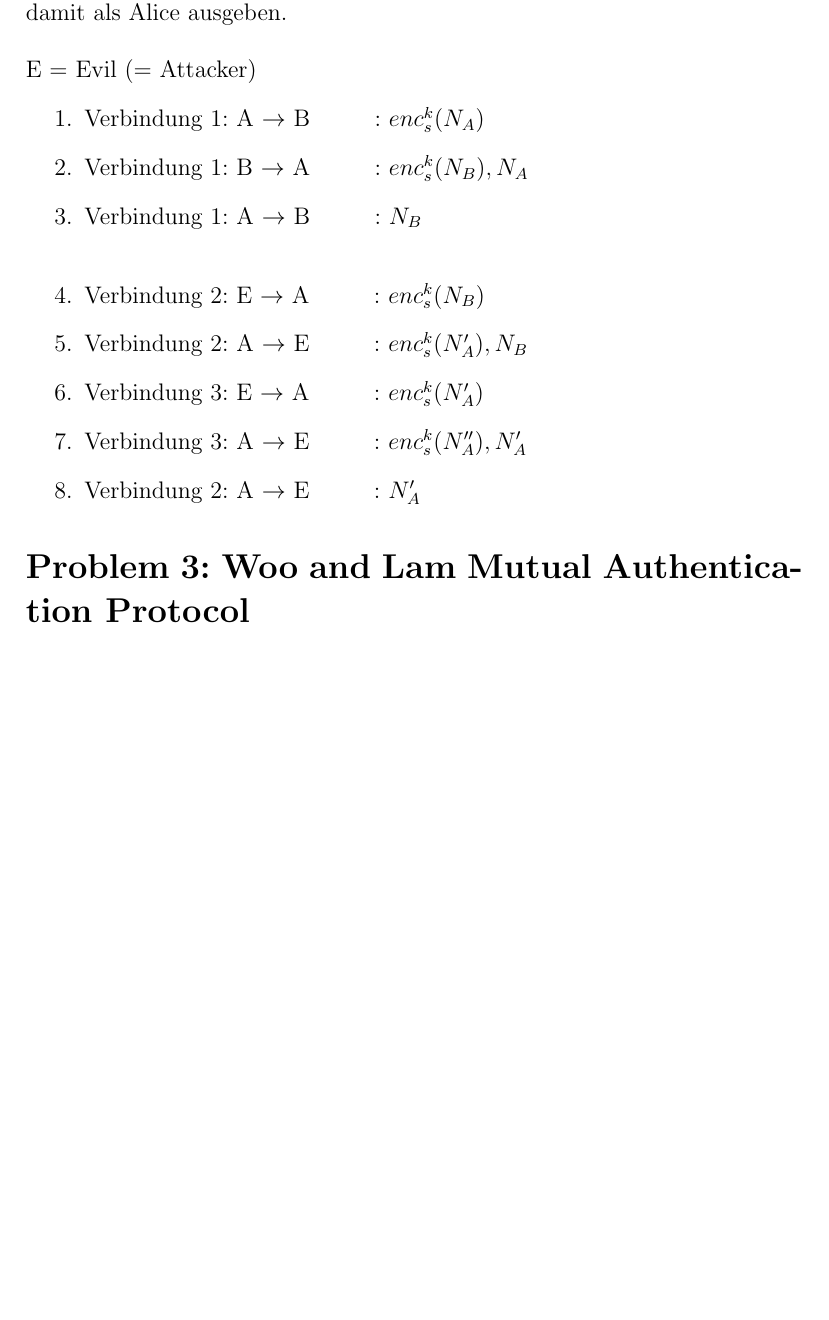
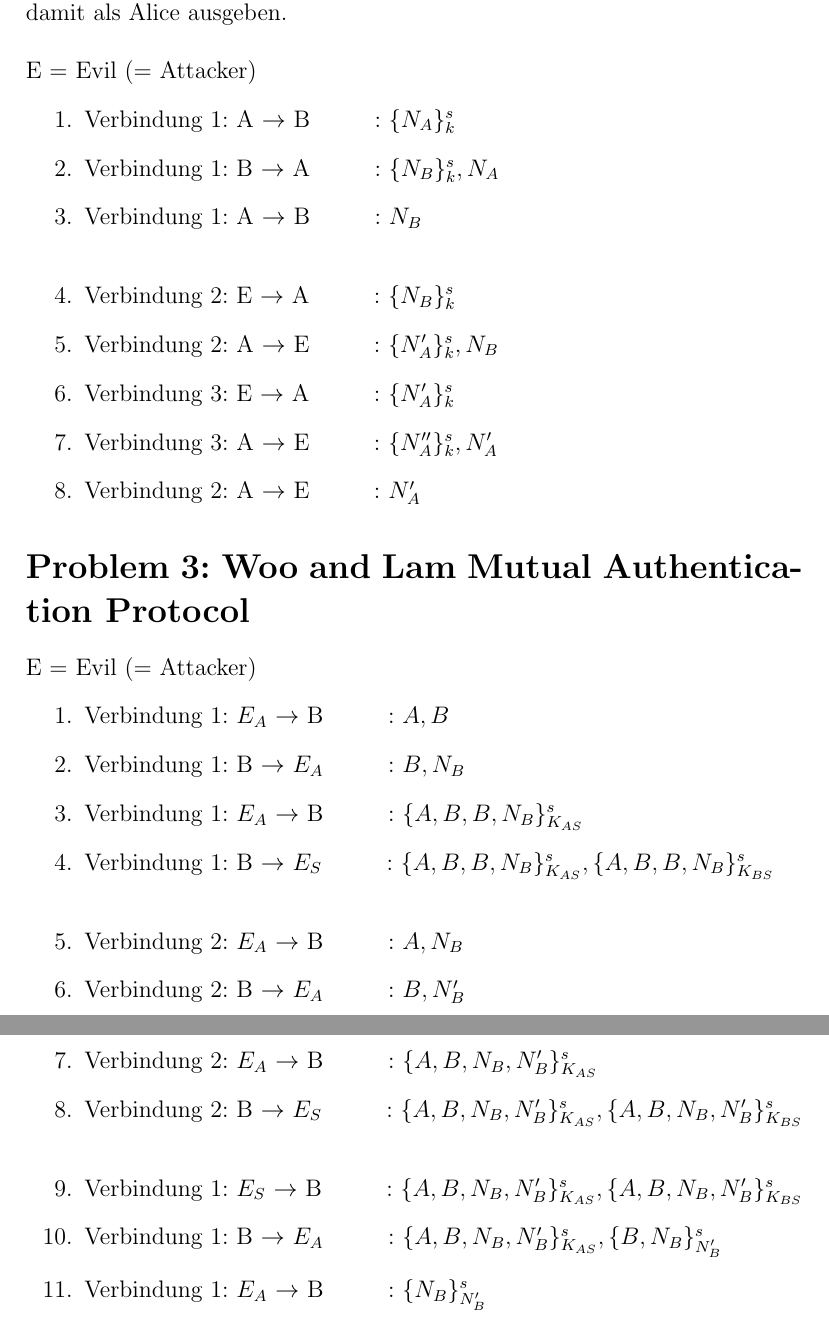
Before and after one commit to Stunkymonkey/security-privacy, a LaTeX problem sheet (uebung0/SP_blatt0.tex): part of page 2 of 2 before the commit and two parts of pages 3 and 4 of 4 after it, the two joined at a grey line, cut so that both start at the same text, the shorter picture padded with empty space. Compiled offline with pdfLaTeX.

Commit message:
done homework0

```diff
--- a/uebung0/SP_blatt0.tex
+++ b/uebung0/SP_blatt0.tex
@@ -38,17 +58,39 @@ Eine Person, die $ N_B $ korrekt entschlüsselt hat, ist jemand, der den KEY ken
 \\~\\
 E = Evil (= Attacker)
 \begin{enumerate}
-	\item Verbindung 1: A $ \rightarrow $ B \tab : $ enc_s^k(N_A) $
-	\item Verbindung 1: B $ \rightarrow $ A \tab : $ enc_s^k(N_B), N_A $
+	\item Verbindung 1: A $ \rightarrow $ B \tab : $ \{N_A\}^s_k $
+	\item Verbindung 1: B $ \rightarrow $ A \tab : $ \{N_B\}^s_k, N_A $
 	\item Verbindung 1: A $ \rightarrow $ B \tab : $ N_B $
 	\setlength{\itemsep}{20pt}
-	\item Verbindung 2: E $ \rightarrow $ A \tab : $ enc_s^k(N_B) $
+	\item Verbindung 2: E $ \rightarrow $ A \tab : $ \{N_B\}^s_k $
 	\setlength{\itemsep}{5pt}
-	\item Verbindung 2: A $ \rightarrow $ E \tab : $ enc_s^k(N_A'), N_B $
-	\item Verbindung 3: E $ \rightarrow $ A \tab : $ enc_s^k(N_A') $
-	\item Verbindung 3: A $ \rightarrow $ E \tab : $ enc_s^k(N_A''), N_A' $
+	\item Verbindung 2: A $ \rightarrow $ E \tab : $ \{N_A'\}^s_k, N_B $
+	\item Verbindung 3: E $ \rightarrow $ A \tab : $ \{N_A'\}^s_k $
+	\item Verbindung 3: A $ \rightarrow $ E \tab : $ \{N_A''\}^s_k, N_A' $
 	\item Verbindung 2: A $ \rightarrow $ E \tab : $ N_A' $
 \end{enumerate}
 \section*{Problem 3: Woo and Lam Mutual Authentication Protocol}
 
+E = Evil (= Attacker)
+\begin{enumerate}
+	\item Verbindung 1: $ E_A $ $ \rightarrow $ B \tab : $ A, B $
+	\item Verbindung 1: B $ \rightarrow $ $ E_A $ \tab : $ B, N_B $
+	\item Verbindung 1: $ E_A $ $ \rightarrow $ B \tab : $ \{A, B, B , N_B \}^{s}_{K_{AS}} $
+	\item Verbindung 1: B $ \rightarrow $ $ E_S $ \tab : $ \{A, B, B , N_B \}^{s}_{K_{AS}}, \{A, B, B , N_B \}^{s}_{K_{BS}} $
+
+	\setlength{\itemsep}{20pt}
+	\item Verbindung 2: $ E_A $ $ \rightarrow $ B \tab : $ A, N_B $
+	\setlength{\itemsep}{5pt}
+	\item Verbindung 2: B $ \rightarrow $ $ E_A $ \tab : $ B, N_B' $
+	\item Verbindung 2: $ E_A $ $ \rightarrow $ B \tab : $ \{A, B, N_B , N_B' \}^{s}_{K_{AS}} $
+	\item Verbindung 2: B $ \rightarrow $ $ E_S $ \tab : $ \{A, B, N_B , N_B' \}^{s}_{K_{AS}}, \{A, B, N_B , N_B' \}^{s}_{K_{BS}} $
+
+	\setlength{\itemsep}{20pt}
+	\item Verbindung 1: $ E_S $ $ \rightarrow $ B \tab : $ \{A, B , N_B, N_B' \}^{s}_{K_{AS}}, \{A, B , N_B, N_B' \}^{s}_{K_{BS}} $
+	\setlength{\itemsep}{5pt}
+	\item Verbindung 1: B $ \rightarrow $ $ E_A $ \tab : $ \{A, B , N_B, N_B' \}^{s}_{K_{AS}}, \{B , N_B \}^{s}_{N_B'} $
+	\item Verbindung 1: $ E_A $ $ \rightarrow $ B \tab : $ \{N_B \}^{s}_{N_B'} $
+\end{enumerate}
+
+
 \end{document}
```
Also changed, not shown: uebung0/SP_blatt0.pdf, uebung0/SP_blatt0.tex (20 more changed lines).
